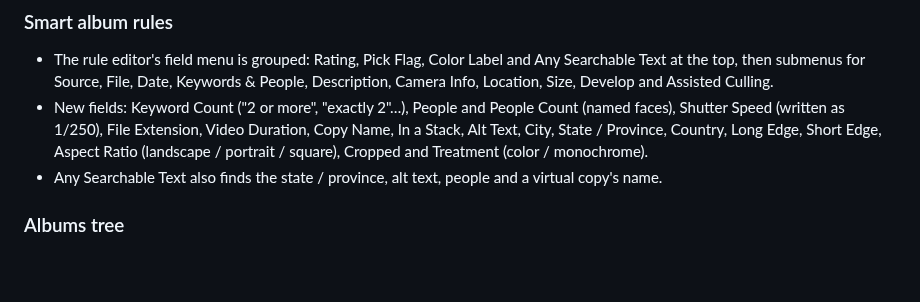
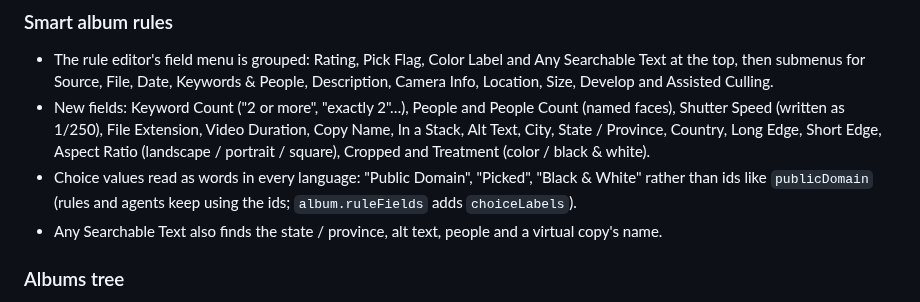
Before and after one commit to AER00/lightcraft, a Markdown page: docs/whats-new.md, the part around the change. Drawn GitHub-style; blank space fills up the shorter version.

Commit message:
LRC-LIB-SMARTCOLL: document readable choice labels
Co-Authored-By: Claude Opus 5.5 <noreply@anthropic.com>

```diff
--- a/docs/whats-new.md
+++ b/docs/whats-new.md
@@ -8,7 +8,9 @@
   Culling.
 - New fields: Keyword Count ("2 or more", "exactly 2"…), People and People Count (named faces), Shutter Speed (written
   as 1/250), File Extension, Video Duration, Copy Name, In a Stack, Alt Text, City, State / Province, Country, Long
-  Edge, Short Edge, Aspect Ratio (landscape / portrait / square), Cropped and Treatment (color / monochrome).
+  Edge, Short Edge, Aspect Ratio (landscape / portrait / square), Cropped and Treatment (color / black & white).
+- Choice values read as words in every language: "Public Domain", "Picked", "Black & White" rather than ids like
+  `publicDomain` (rules and agents keep using the ids; `album.ruleFields` adds `choiceLabels`).
 - Any Searchable Text also finds the state / province, alt text, people and a virtual copy's name.
 
 ### Albums tree
```
Also changed, not shown: docs/parity.md (+1 -1 lines).
